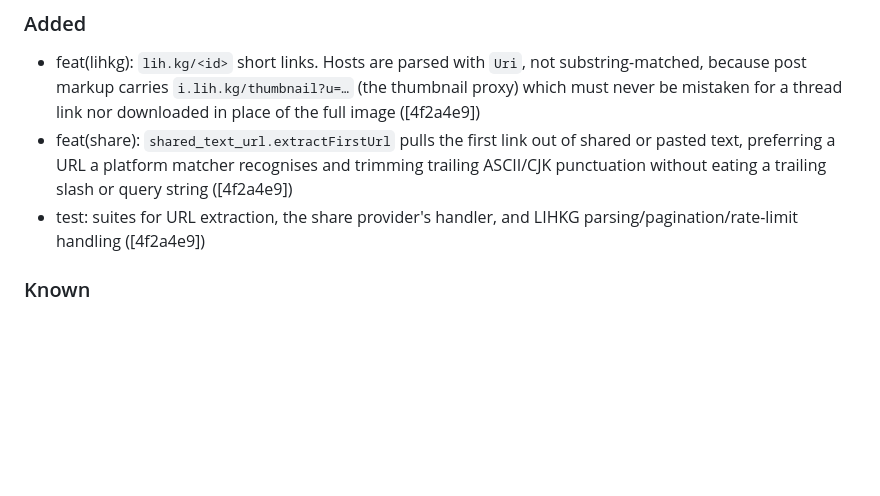
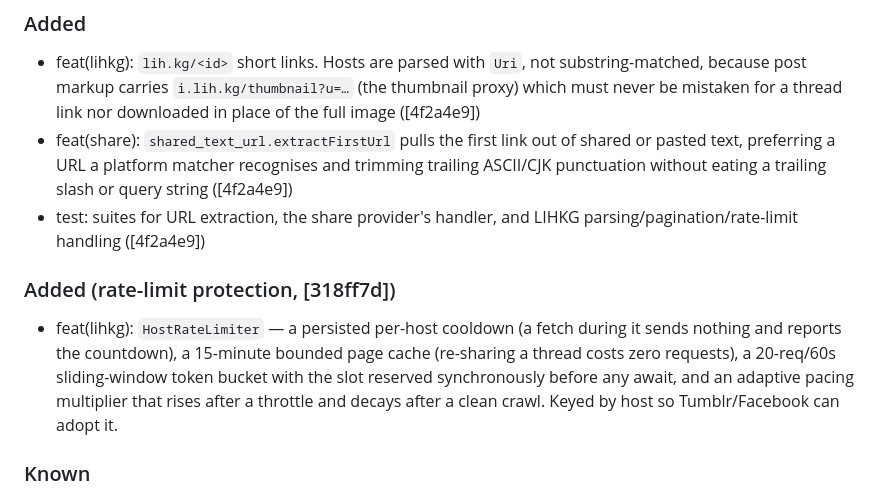
Before and after one commit to daveli07098/ig-image-downloader, a Markdown page: CHANGELOG.md, the part around the change. Drawn GitHub-style; blank space fills up the shorter version.

Commit message:
chore: changelog entry for the LIHKG rate-limit protection
Co-Authored-By: Claude Opus 5 (1M context) <noreply@anthropic.com>

```diff
--- a/CHANGELOG.md
+++ b/CHANGELOG.md
@@ -12,6 +12,9 @@
 - feat(lihkg): `lih.kg/<id>` short links. Hosts are parsed with `Uri`, not substring-matched, because post markup carries `i.lih.kg/thumbnail?u=…` (the thumbnail proxy) which must never be mistaken for a thread link nor downloaded in place of the full image ([4f2a4e9])
 - feat(share): `shared_text_url.extractFirstUrl` pulls the first link out of shared or pasted text, preferring a URL a platform matcher recognises and trimming trailing ASCII/CJK punctuation without eating a trailing slash or query string ([4f2a4e9])
 - test: suites for URL extraction, the share provider's handler, and LIHKG parsing/pagination/rate-limit handling ([4f2a4e9])
+
+### Added (rate-limit protection, [318ff7d])
+- feat(lihkg): `HostRateLimiter` — a persisted per-host cooldown (a fetch during it sends nothing and reports the countdown), a 15-minute bounded page cache (re-sharing a thread costs zero requests), a 20-req/60s sliding-window token bucket with the slot reserved synchronously before any await, and an adaptive pacing multiplier that rises after a throttle and decays after a clean crawl. Keyed by host so Tumblr/Facebook can adopt it.
 
 ### Known
 - Pages are spaced 700-1200 ms apart and the 10-page bound stays (logged when it truncates), so a long thread yields a bounded set of images.
```
